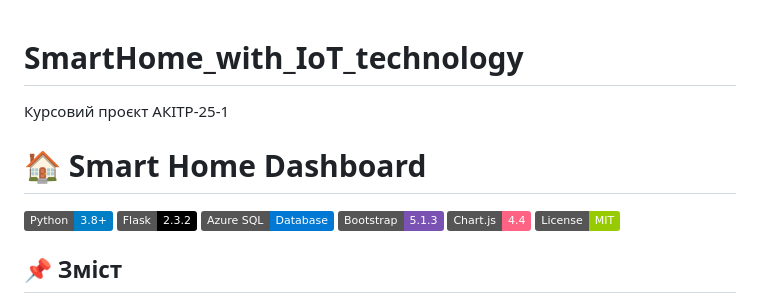
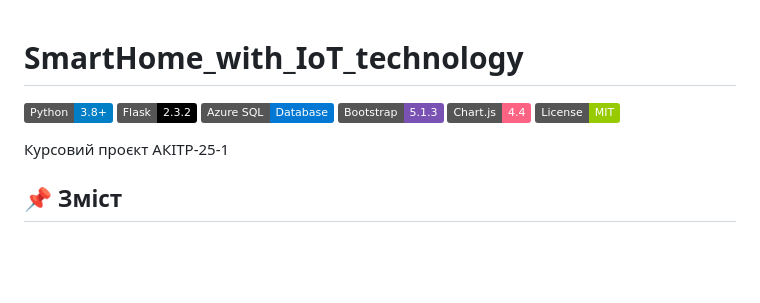
Before and after one commit to Elppasso/SmartHome_with_IoT_technology, a Markdown page: README.md, the part around the change. Rendered like a GitHub page; badges without logos; blank space fills up the shorter version.

Commit message:
Update project description in README.md

```diff
--- a/README.md
+++ b/README.md
@@ -1,13 +1,12 @@
 # SmartHome_with_IoT_technology
-Курсовий проєкт АКІТР-25-1
-# 🏠 Smart Home Dashboard
-
 [![Python](https://img.shields.io/badge/Python-3.8%2B-blue?logo=python&logoColor=white)](https://www.python.org/)
 [![Flask](https://img.shields.io/badge/Flask-2.3.2-black?logo=flask)](https://flask.palletsprojects.com/)
 [![Azure SQL](https://img.shields.io/badge/Azure%20SQL-Database-0078D4?logo=microsoftazure)](https://azure.microsoft.com/)
 [![Bootstrap](https://img.shields.io/badge/Bootstrap-5.1.3-7952B3?logo=bootstrap)](https://getbootstrap.com/)
 [![Chart.js](https://img.shields.io/badge/Chart.js-4.4-FF6384?logo=chart.js)](https://www.chartjs.org/)
 [![License](https://img.shields.io/badge/License-MIT-green)](LICENSE)
+
+Курсовий проєкт АКІТР-25-1
 
 ## 📌 Зміст
 
```
